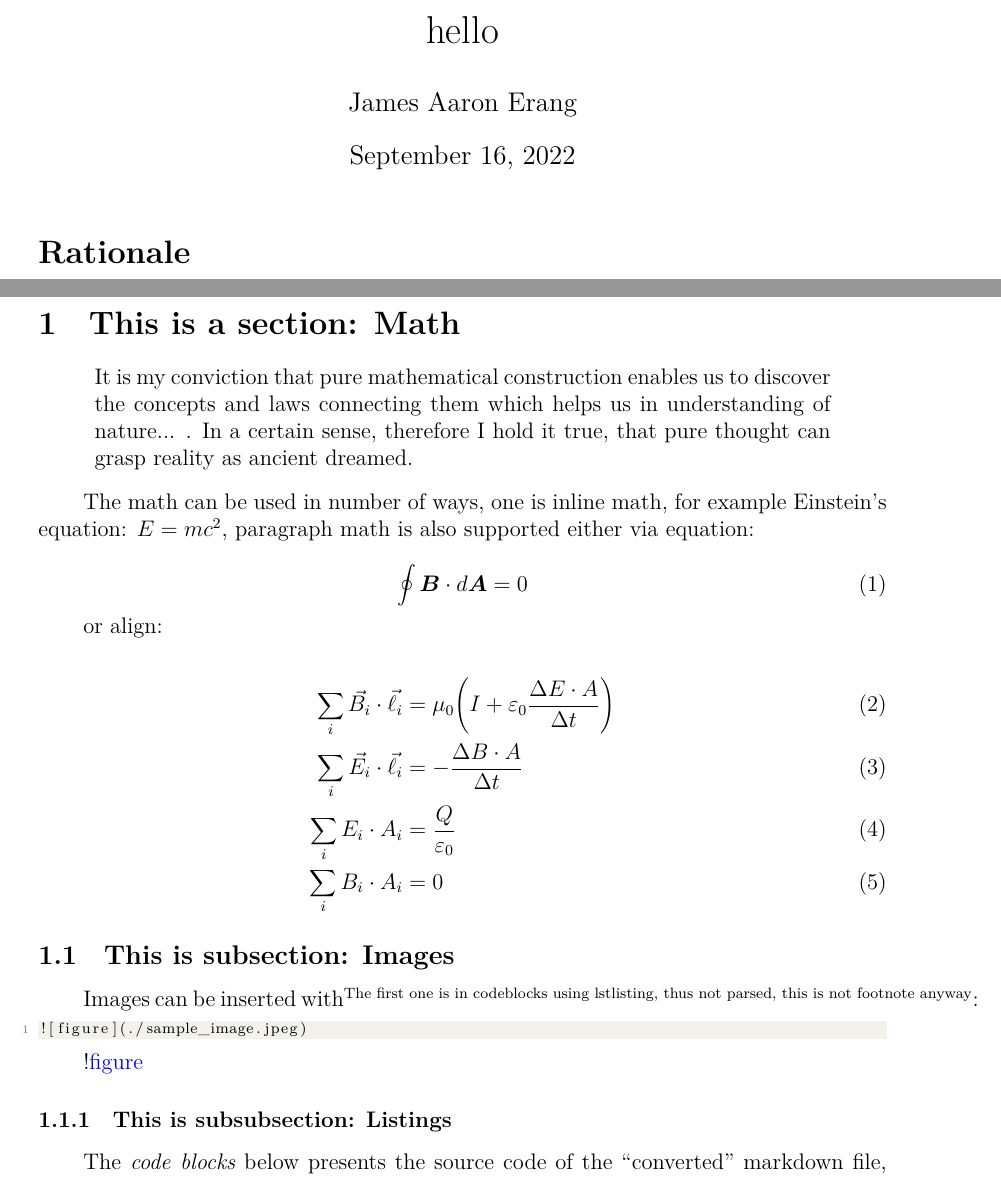
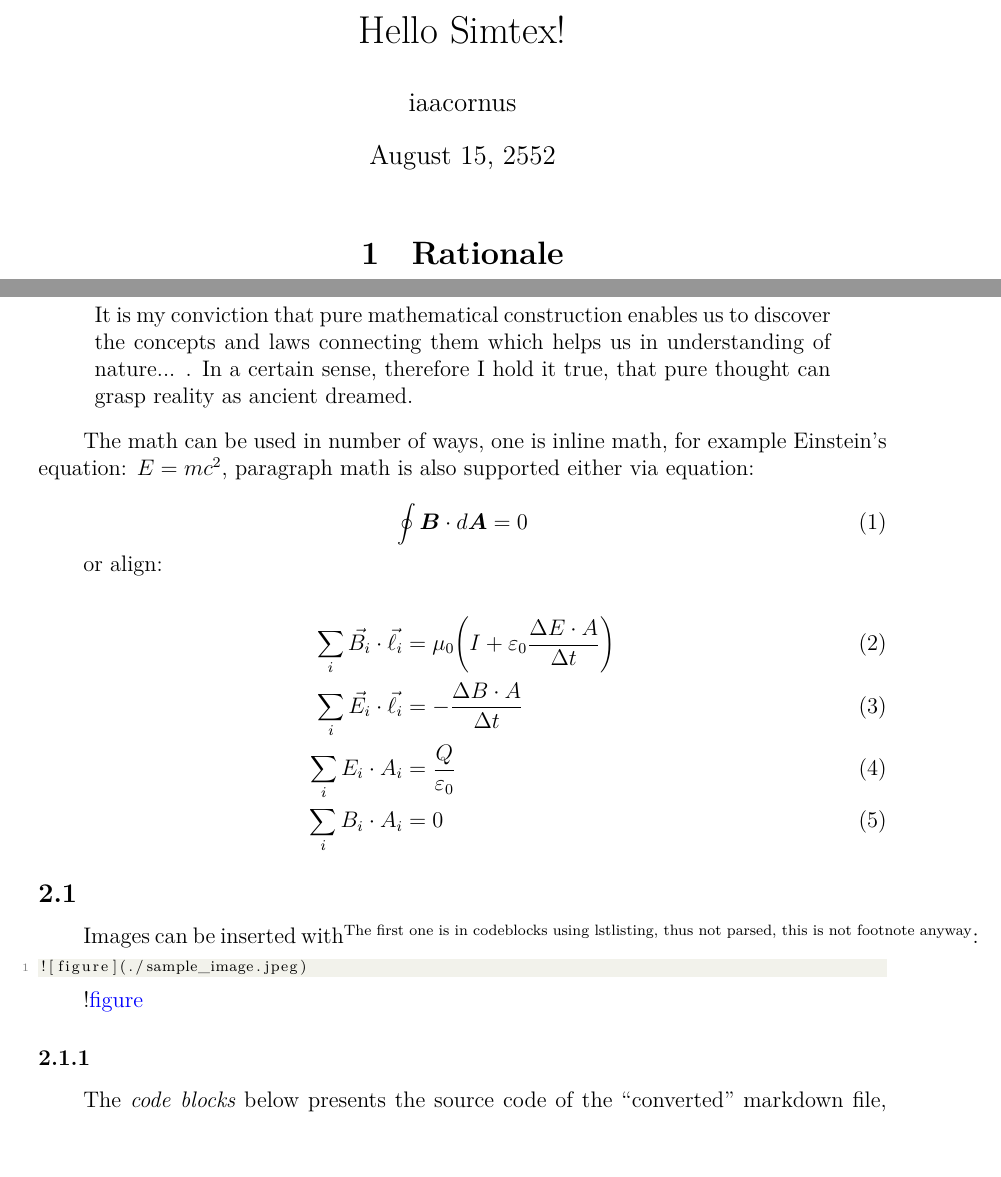
Before and after one commit to simtex-dev/engine, a LaTeX problem sheet (examples/1/out/hello.tex): two parts of pages 1 and 2 of 4, joined at a grey line, cut at the place of the change, the shorter picture padded with empty space. Compiled offline with XeLaTeX.

Commit message:
update example

```diff
--- a/examples/1/out/hello.tex
+++ b/examples/1/out/hello.tex
@@ -51,14 +51,14 @@
 \lstset{style=lstlistings_stylesheet}
 
 % paper info
-\title{hello}
-\author{James Aaron Erang}
-\date{September 16, 2022}
+\title{Hello Simtex!}
+\author{iaacornus}
+\date{August 15, 2552}
 
 \begin{document}
 	\maketitle
 
-	\section*{Rationale}
+	\section{Rationale\centering}
 
 	As echoed by Linus Torvalds:
 
@@ -90,7 +90,7 @@
 
 	\newpage
 
-	\section{This is a section: Math}
+	\section{}
 
 	\begin{displayquote}
 		It is my conviction that pure mathematical construction enables us to discover
@@ -114,7 +114,7 @@
 		\sum_{i} B_{i} \cdot A_{i} &= 0
 	\end{align}
 
-	\subsection{This is subsection: Images}
+	\subsection{}
 
 	Images can be inserted with\textsuperscript{The first one is in codeblocks using lstlisting, thus not parsed, this is not footnote anyway}:
 
@@ -127,7 +127,7 @@
 		\caption{figure}
 	\end{figure}
 	!\href{./sample_image.jpeg}{figure}
-	\subsubsection{This is subsubsection: Listings}
+	\subsubsection{}
 
 	The \emph{code blocks} below presents the source code of the ``converted'' markdown file, which was generated using the one command: `simtex -b -i=``examples/1/hello.md'' -T=``Hello Simtex!'' -f=``hello.tex'' -a=``iaacornus'' -d="August 15, 2552`:
 
```
Also changed, not shown: examples/example.md (+1 -1 lines), examples/1/out/hello.pdf, examples/1/out/hello.tex (2 more changed lines), 3 other files.
